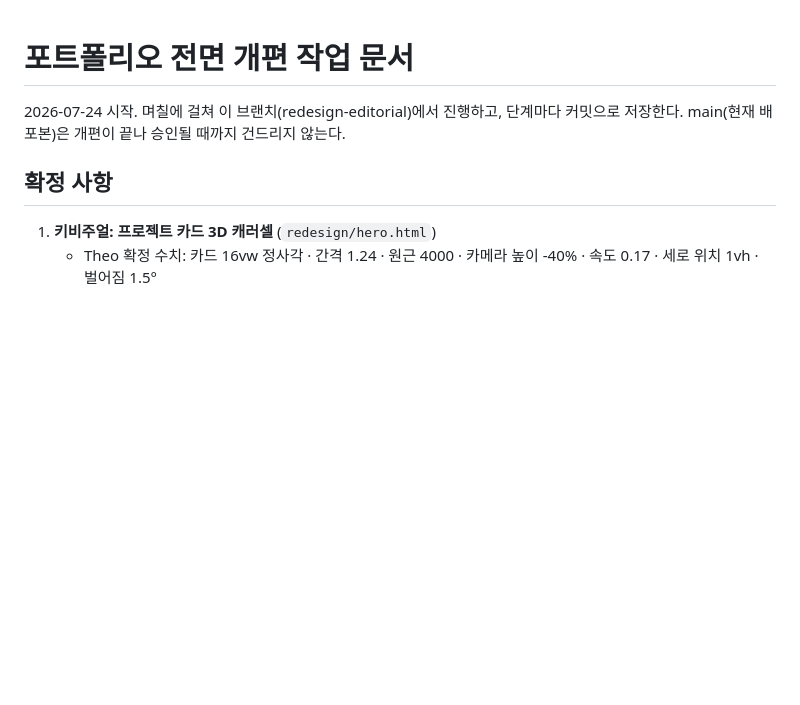
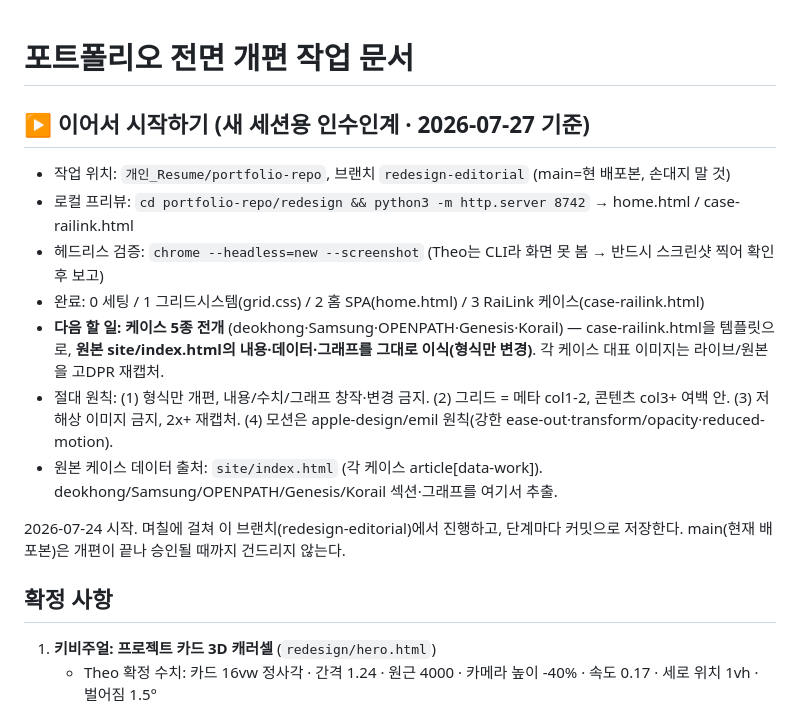
Before and after one commit to HOGOOBRO/portfolio, a Markdown page: redesign/REDESIGN.md, the part around the change. Rendered like a GitHub page; blank space fills up the shorter version.

Commit message:
인수인계: 새 세션 이어가기용 현재 상태·다음 할 일·원칙 정리

```diff
--- a/redesign/REDESIGN.md
+++ b/redesign/REDESIGN.md
@@ -1,4 +1,13 @@
 # 포트폴리오 전면 개편 작업 문서
+## ▶ 이어서 시작하기 (새 세션용 인수인계 · 2026-07-27 기준)
+- 작업 위치: `개인_Resume/portfolio-repo`, 브랜치 `redesign-editorial` (main=현 배포본, 손대지 말 것)
+- 로컬 프리뷰: `cd portfolio-repo/redesign && python3 -m http.server 8742` → home.html / case-railink.html
+- 헤드리스 검증: `chrome --headless=new --screenshot` (Theo는 CLI라 화면 못 봄 → 반드시 스크린샷 찍어 확인 후 보고)
+- 완료: 0 세팅 / 1 그리드시스템(grid.css) / 2 홈 SPA(home.html) / 3 RaiLink 케이스(case-railink.html)
+- **다음 할 일: 케이스 5종 전개** (deokhong·Samsung·OPENPATH·Genesis·Korail) — case-railink.html을 템플릿으로, **원본 site/index.html의 내용·데이터·그래프를 그대로 이식(형식만 변경)**. 각 케이스 대표 이미지는 라이브/원본을 고DPR 재캡처.
+- 절대 원칙: (1) 형식만 개편, 내용/수치/그래프 창작·변경 금지. (2) 그리드 = 메타 col1-2, 콘텐츠 col3+ 여백 안. (3) 저해상 이미지 금지, 2x+ 재캡처. (4) 모션은 apple-design/emil 원칙(강한 ease-out·transform/opacity·reduced-motion).
+- 원본 케이스 데이터 출처: `site/index.html` (각 케이스 article[data-work]). deokhong/Samsung/OPENPATH/Genesis/Korail 섹션·그래프를 여기서 추출.
+
 
 2026-07-24 시작. 며칠에 걸쳐 이 브랜치(redesign-editorial)에서 진행하고, 단계마다 커밋으로 저장한다.
 main(현재 배포본)은 개편이 끝나 승인될 때까지 건드리지 않는다.
```
